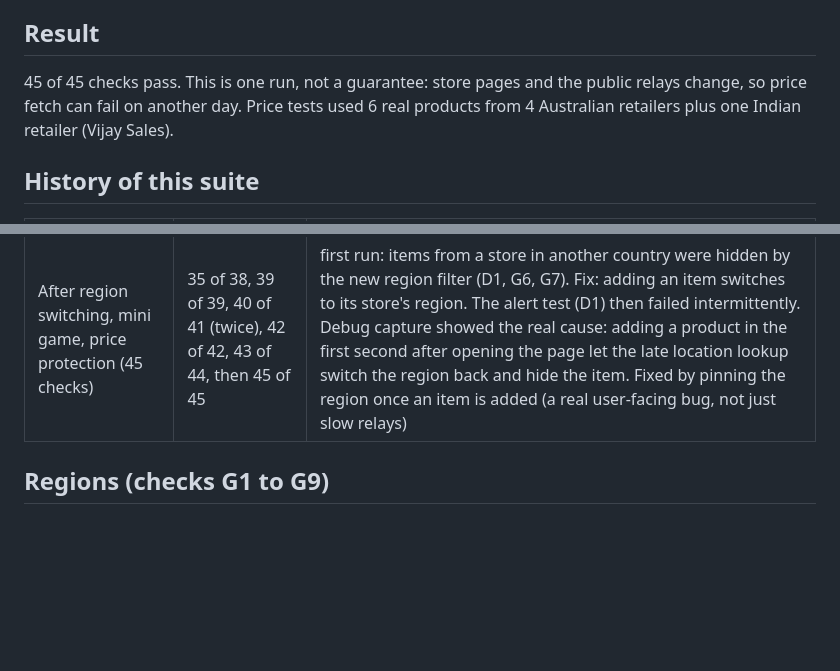
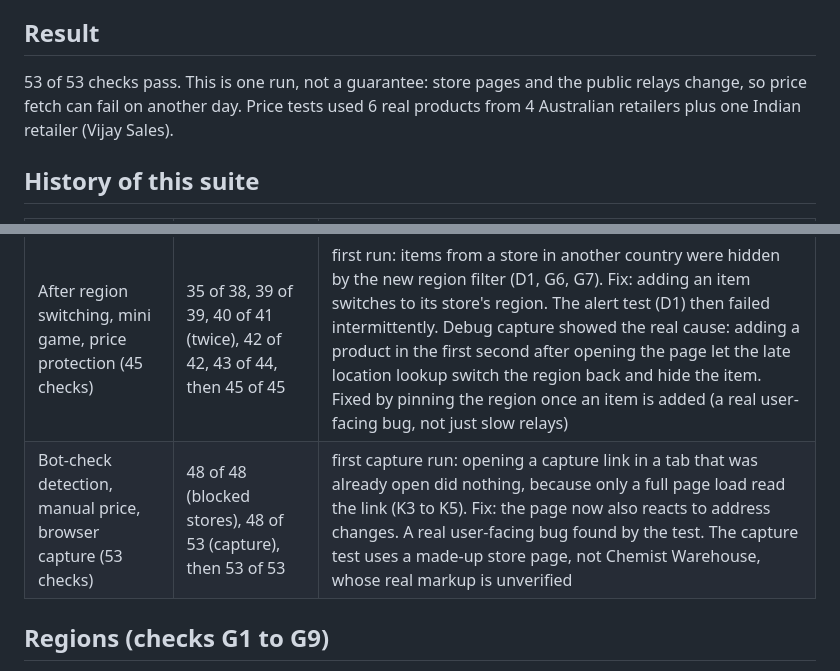
Before and after one commit to smtakbar/dropwatch, a Markdown page: VALIDATION.md, 2 parts joined by grey strips. Drawn GitHub-style; blank space fills up the shorter version.

Commit message:
Update validation, PRD for browser capture
Co-Authored-By: Claude Sonnet 5.5 <noreply@anthropic.com>
Claude-Session: https://claude.ai/code/session_01G1ZbgPJUZiw67q1fgNjD6j

```diff
--- a/VALIDATION.md
+++ b/VALIDATION.md
@@ -4,7 +4,7 @@ Run: 2026-11-05T09:51:45.924Z against https://smtakbar.github.io/dropwatch/ (hea
 
 ## Result
 
-45 of 45 checks pass. This is one run, not a guarantee: store pages and the public relays change, so price fetch can fail on another day. Price tests used 6 real products from 4 Australian retailers plus one Indian retailer (Vijay Sales).
+53 of 53 checks pass. This is one run, not a guarantee: store pages and the public relays change, so price fetch can fail on another day. Price tests used 6 real products from 4 Australian retailers plus one Indian retailer (Vijay Sales).
 
 ## History of this suite
 
@@ -13,6 +13,7 @@ Run: 2026-11-05T09:51:45.924Z against https://smtakbar.github.io/dropwatch/ (hea
 | First live run | 19 of 27 | duplicate Track CTA, missing label, no sample data, no repo link, 404 console error, mobile overflow, small tap targets |
 | After bug fixes | 30 of 30 | none |
 | After region switching, mini game, price protection (45 checks) | 35 of 38, 39 of 39, 40 of 41 (twice), 42 of 42, 43 of 44, then 45 of 45 | first run: items from a store in another country were hidden by the new region filter (D1, G6, G7). Fix: adding an item switches to its store's region. The alert test (D1) then failed intermittently. Debug capture showed the real cause: adding a product in the first second after opening the page let the late location lookup switch the region back and hide the item. Fixed by pinning the region once an item is added (a real user-facing bug, not just slow relays) |
+| Bot-check detection, manual price, browser capture (53 checks) | 48 of 48 (blocked stores), 48 of 53 (capture), then 53 of 53 | first capture run: opening a capture link in a tab that was already open did nothing, because only a full page load read the link (K3 to K5). Fix: the page now also reacts to address changes. A real user-facing bug found by the test. The capture test uses a made-up store page, not Chemist Warehouse, whose real markup is unverified |
 
 ## Regions (checks G1 to G9)
 
```
Also changed, not shown: PRD.md (+1 -0 lines).
